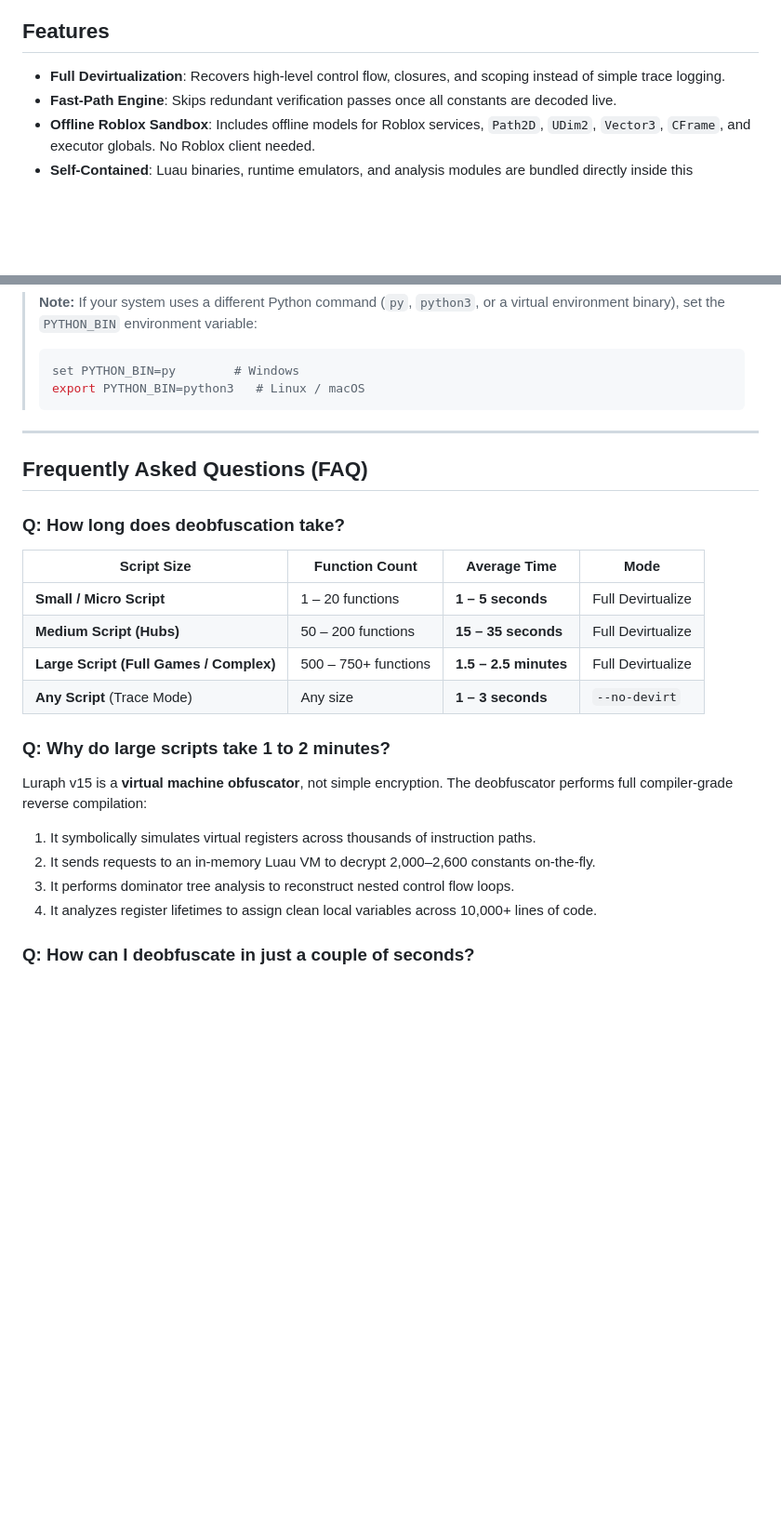
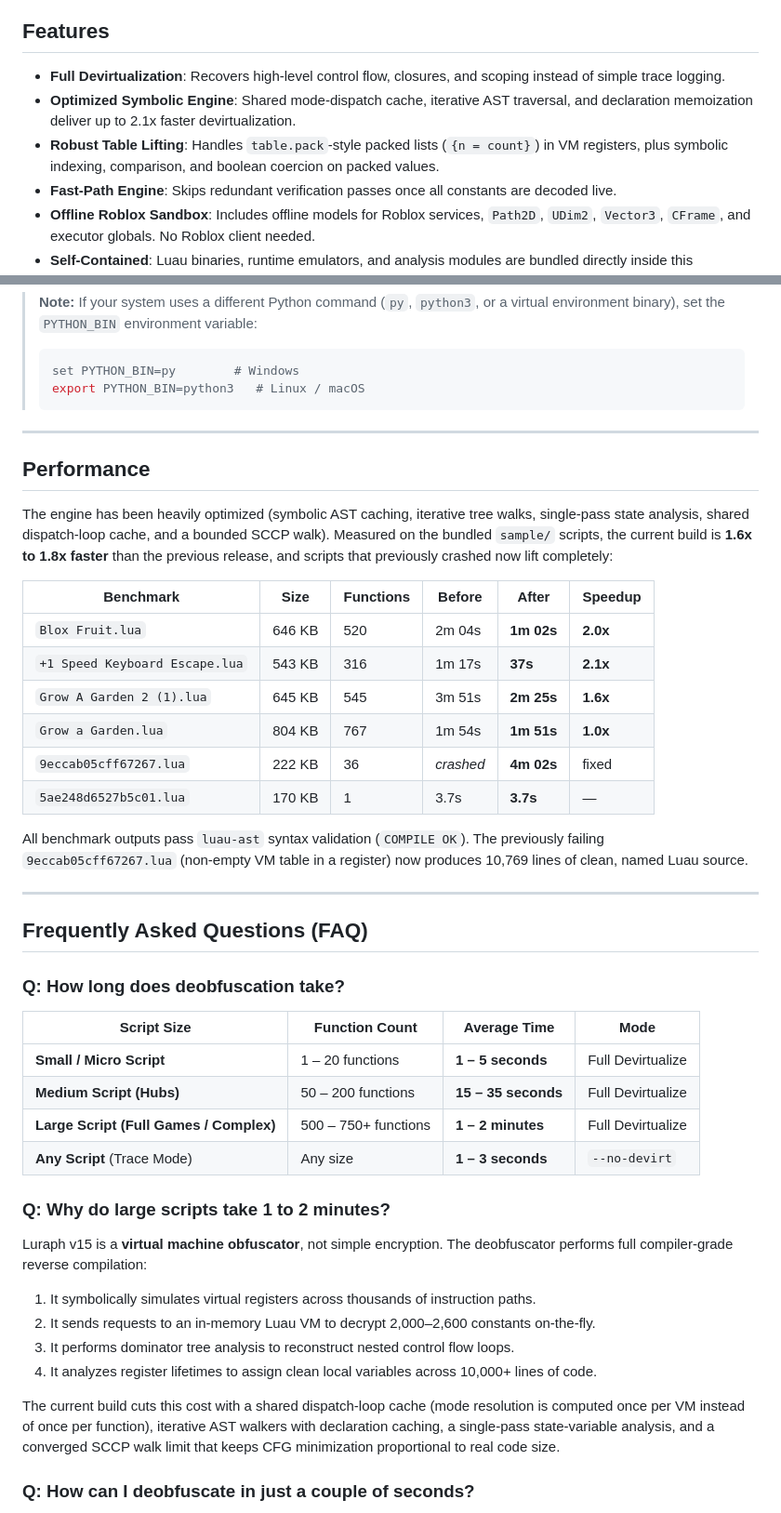
Before and after one commit to Aditya-lua/Deobfuscator-Luraph-V15, a Markdown page: README.md, 2 parts joined by grey strips. Shown at 93% size. GitHub-like rendering; blank space fills up the shorter version.

Commit message:
docs(readme): add performance benchmarks and optimization notes

```diff
--- a/README.md
+++ b/README.md
@@ -81,6 +81,8 @@ The deobfuscator operates across 5 stages:
 ## Features
 
 - **Full Devirtualization**: Recovers high-level control flow, closures, and scoping instead of simple trace logging.
+- **Optimized Symbolic Engine**: Shared mode-dispatch cache, iterative AST traversal, and declaration memoization deliver up to 2.1x faster devirtualization.
+- **Robust Table Lifting**: Handles `table.pack`-style packed lists (`{n = count}`) in VM registers, plus symbolic indexing, comparison, and boolean coercion on packed values.
 - **Fast-Path Engine**: Skips redundant verification passes once all constants are decoded live.
 - **Offline Roblox Sandbox**: Includes offline models for Roblox services, `Path2D`, `UDim2`, `Vector3`, `CFrame`, and executor globals. No Roblox client needed.
 - **Self-Contained**: Luau binaries, runtime emulators, and analysis modules are bundled directly inside this repository.
@@ -130,6 +132,23 @@ node deob.js input.lua --detect
 
 ---
 
+## Performance
+
+The engine has been heavily optimized (symbolic AST caching, iterative tree walks, single-pass state analysis, shared dispatch-loop cache, and a bounded SCCP walk). Measured on the bundled `sample/` scripts, the current build is **1.6x to 1.8x faster** than the previous release, and scripts that previously crashed now lift completely:
+
+| Benchmark | Size | Functions | Before | After | Speedup |
+|---|---|---|---|---|---|
+| `Blox Fruit.lua` | 646 KB | 520 | 2m 04s | **1m 02s** | **2.0x** |
+| `+1 Speed Keyboard Escape.lua` | 543 KB | 316 | 1m 17s | **37s** | **2.1x** |
+| `Grow A Garden 2 (1).lua` | 645 KB | 545 | 3m 51s | **2m 25s** | **1.6x** |
+| `Grow a Garden.lua` | 804 KB | 767 | 1m 54s | **1m 51s** | **1.0x** |
+| `9eccab05cff67267.lua` | 222 KB | 36 | *crashed* | **4m 02s** | fixed |
+| `5ae248d6527b5c01.lua` | 170 KB | 1 | 3.7s | **3.7s** | — |
+
+All benchmark outputs pass `luau-ast` syntax validation (`COMPILE OK`). The previously failing `9eccab05cff67267.lua` (non-empty VM table in a register) now produces 10,769 lines of clean, named Luau source.
+
+---
+
 ## Frequently Asked Questions (FAQ)
 
 ### Q: How long does deobfuscation take?
@@ -138,7 +157,7 @@ node deob.js input.lua --detect
 |---|---|---|---|
 | **Small / Micro Script** | 1 – 20 functions | **1 – 5 seconds** | Full Devirtualize |
 | **Medium Script (Hubs)** | 50 – 200 functions | **15 – 35 seconds** | Full Devirtualize |
-| **Large Script (Full Games / Complex)** | 500 – 750+ functions | **1.5 – 2.5 minutes** | Full Devirtualize |
+| **Large Script (Full Games / Complex)** | 500 – 750+ functions | **1 – 2 minutes** | Full Devirtualize |
 | **Any Script** (Trace Mode) | Any size | **1 – 3 seconds** | `--no-devirt` |
 
 ### Q: Why do large scripts take 1 to 2 minutes?
@@ -147,6 +166,8 @@ Luraph v15 is a **virtual machine obfuscator**, not simple encryption. The deobf
 2. It sends requests to an in-memory Luau VM to decrypt 2,000–2,600 constants on-the-fly.
 3. It performs dominator tree analysis to reconstruct nested control flow loops.
 4. It analyzes register lifetimes to assign clean local variables across 10,000+ lines of code.
+
+The current build cuts this cost with a shared dispatch-loop cache (mode resolution is computed once per VM instead of once per function), iterative AST walkers with declaration caching, a single-pass state-variable analysis, and a converged SCCP walk limit that keeps CFG minimization proportional to real code size.
 
 ### Q: How can I deobfuscate in just a couple of seconds?
 If you only need to see what a script does (URLs fetched, remotes fired, UI setup, webhooks) without needing the full lifted source code, use the `--no-devirt` flag:
```
